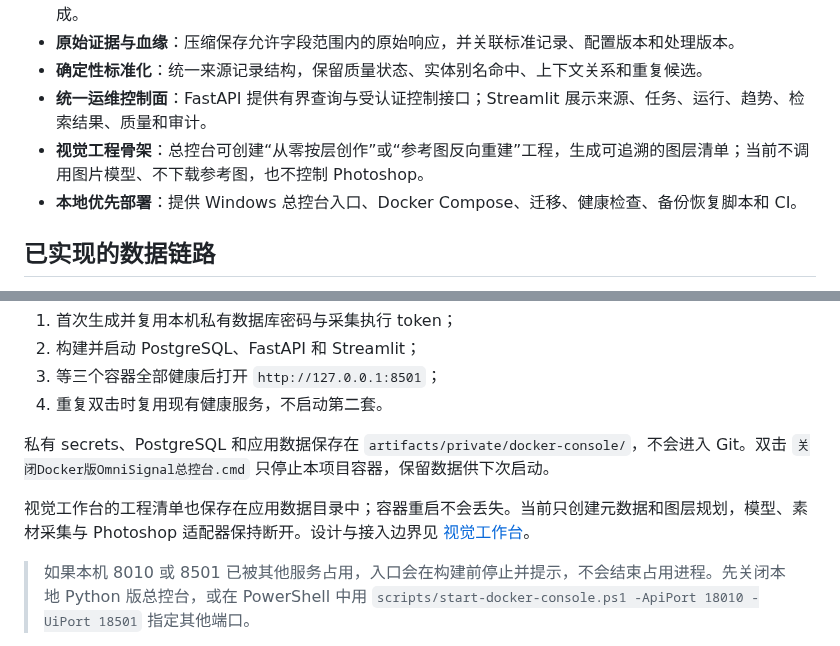
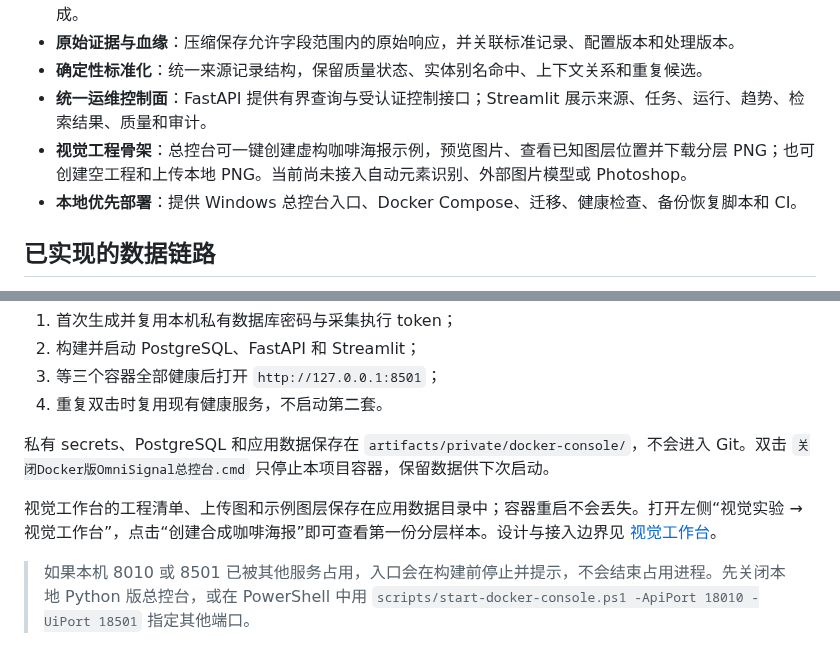
Before and after one commit to LazyS1a/OmniSignal, a Markdown page: README.md, 2 parts joined by grey strips. Drawn GitHub-style.

Commit message:
feat: add synthetic visual demo and bounded image intake

```diff
--- a/README.md
+++ b/README.md
@@ -65,7 +65,7 @@ flowchart LR
 - **原始证据与血缘**：压缩保存允许字段范围内的原始响应，并关联标准记录、配置版本和处理版本。
 - **确定性标准化**：统一来源记录结构，保留质量状态、实体别名命中、上下文关系和重复候选。
 - **统一运维控制面**：FastAPI 提供有界查询与受认证控制接口；Streamlit 展示来源、任务、运行、趋势、检索结果、质量和审计。
-- **视觉工程骨架**：总控台可创建“从零按层创作”或“参考图反向重建”工程，生成可追溯的图层清单；当前不调用图片模型、不下载参考图，也不控制 Photoshop。
+- **视觉工程骨架**：总控台可一键创建虚构咖啡海报示例，预览图片、查看已知图层位置并下载分层 PNG；也可创建空工程和上传本地 PNG。当前尚未接入自动元素识别、外部图片模型或 Photoshop。
 - **本地优先部署**：提供 Windows 总控台入口、Docker Compose、迁移、健康检查、备份恢复脚本和 CI。
 
 ## 已实现的数据链路
@@ -119,7 +119,7 @@ Docker Desktop 显示 Engine running 后，可直接双击 `用Docker打开OmniS
 
 私有 secrets、PostgreSQL 和应用数据保存在 `artifacts/private/docker-console/`，不会进入 Git。双击 `关闭Docker版OmniSignal总控台.cmd` 只停止本项目容器，保留数据供下次启动。
 
-视觉工作台的工程清单也保存在应用数据目录中；容器重启不会丢失。当前只创建元数据和图层规划，模型、素材采集与 Photoshop 适配器保持断开。设计与接入边界见 [视觉工作台](docs/visual_workbench.md)。
+视觉工作台的工程清单、上传图和示例图层保存在应用数据目录中；容器重启不会丢失。打开左侧“视觉实验 → 视觉工作台”，点击“创建合成咖啡海报”即可查看第一份分层样本。设计与接入边界见 [视觉工作台](docs/visual_workbench.md)。
 
 > 如果本机 8010 或 8501 已被其他服务占用，入口会在构建前停止并提示，不会结束占用进程。先关闭本地 Python 版总控台，或在 PowerShell 中用 `scripts/start-docker-console.ps1 -ApiPort 18010 -UiPort 18501` 指定其他端口。
 
```
Also changed, not shown: CHANGELOG.md (+2 -0 lines), docs/visual_workbench.md (+13 -6 lines), docs/assets/visual-demo-preview.png (added), 12 other files.
